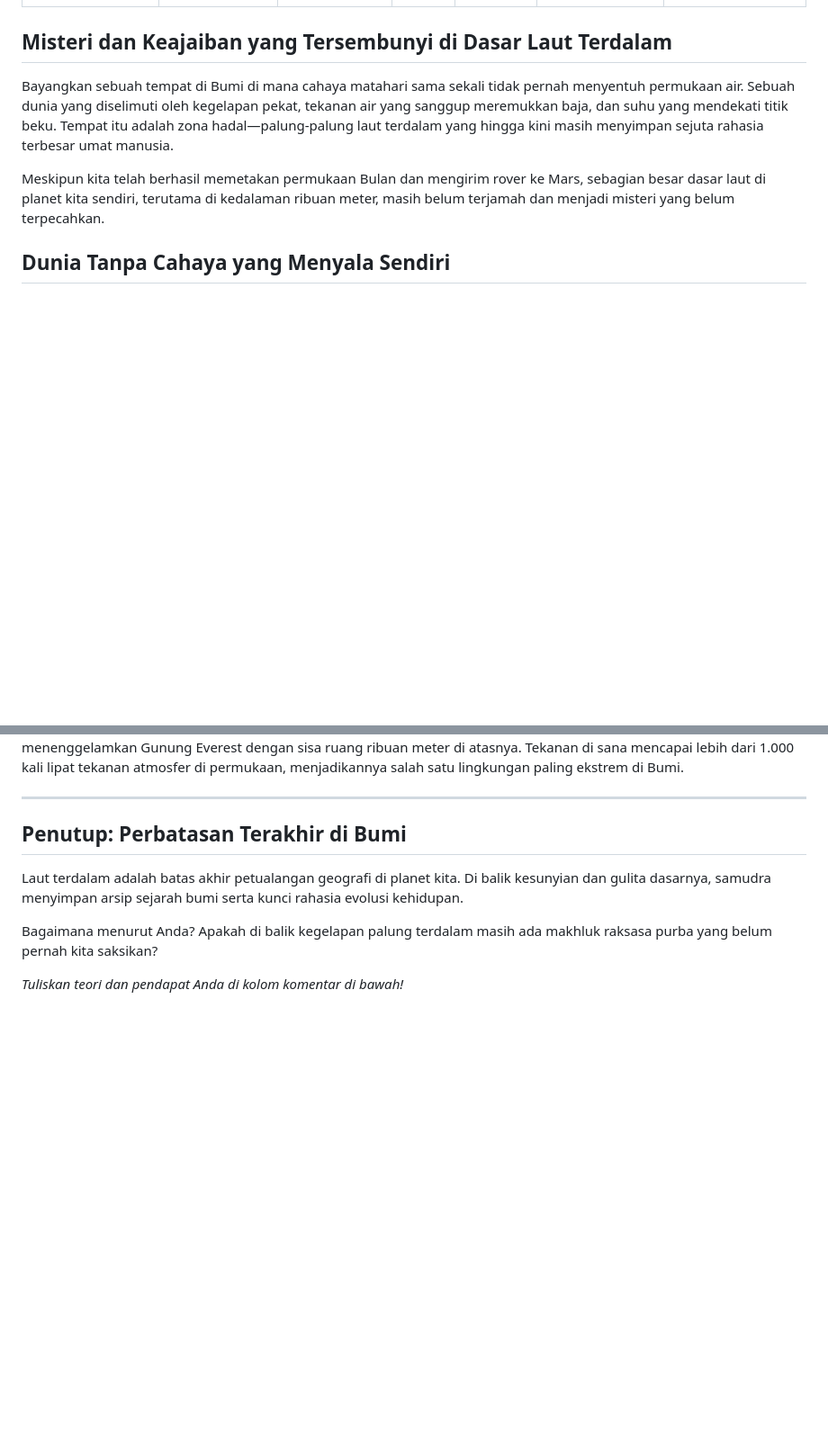
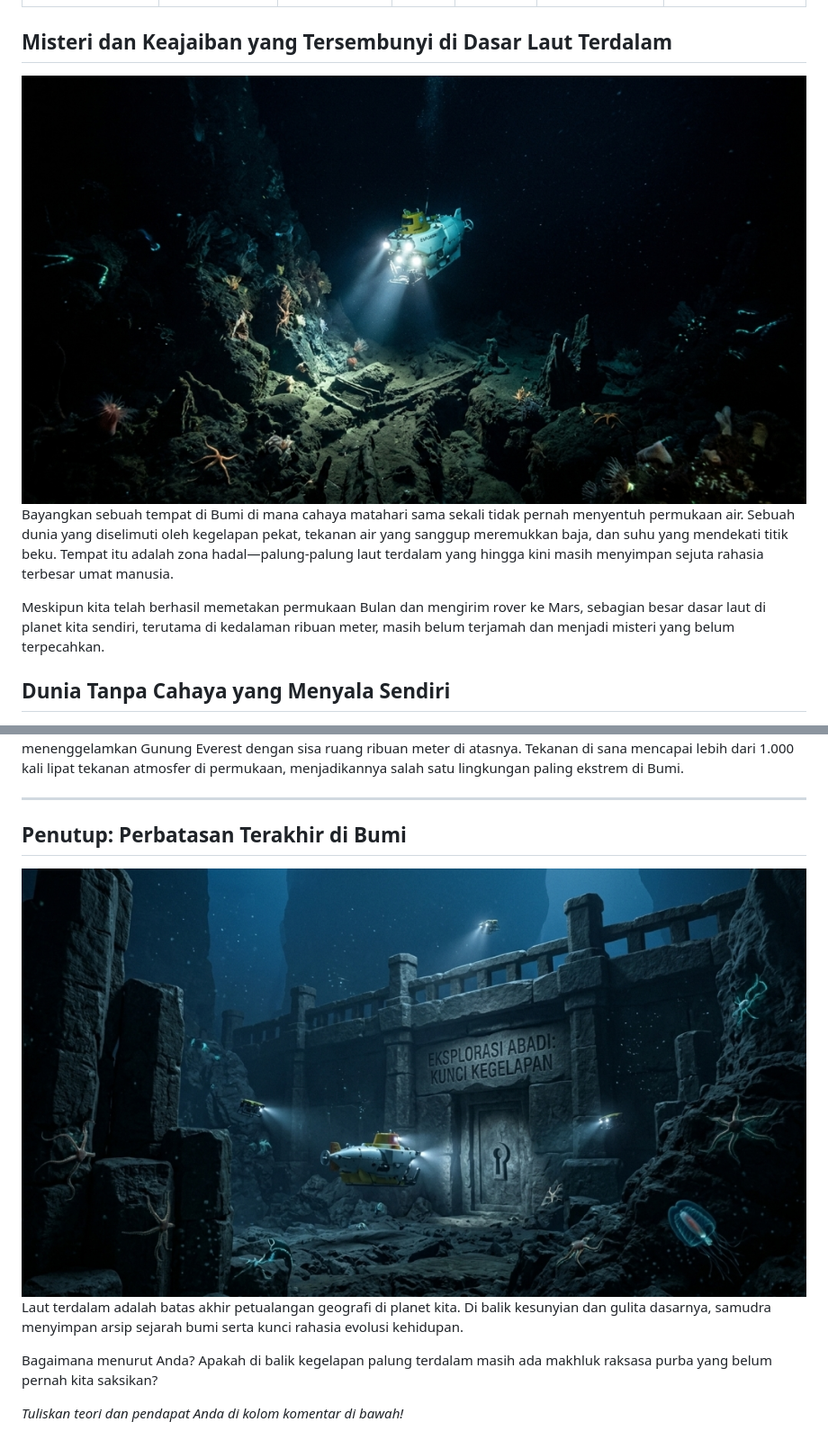
Before and after one commit to enceprahmatpurnama-tech/jakasembung-website, a Markdown page: articles/misteri-dasar-laut.md, 2 parts joined by grey strips. Shown at 90% size. GitHub-like rendering; blank space fills up the shorter version.

```diff
--- a/articles/misteri-dasar-laut.md
+++ b/articles/misteri-dasar-laut.md
@@ -10,6 +10,8 @@ permalink: "/articles/misteri-dasar-laut/index.html"
 
 ## Misteri dan Keajaiban yang Tersembunyi di Dasar Laut Terdalam
 
+<img src="/images/misteri%20dasar%20laut.jpeg" alt="Gambar 1" width="900" style="display: block; margin: 0 auto;">
+
 Bayangkan sebuah tempat di Bumi di mana cahaya matahari sama sekali tidak pernah menyentuh permukaan air. Sebuah dunia yang diselimuti oleh kegelapan pekat, tekanan air yang sanggup meremukkan baja, dan suhu yang mendekati titik beku. Tempat itu adalah zona hadal—palung-palung laut terdalam yang hingga kini masih menyimpan sejuta rahasia terbesar umat manusia.
 
 Meskipun kita telah berhasil memetakan permukaan Bulan dan mengirim rover ke Mars, sebagian besar dasar laut di planet kita sendiri, terutama di kedalaman ribuan meter, masih belum terjamah dan menjadi misteri yang belum terpecahkan.
@@ -40,6 +48,8 @@ Palung Mariana, misalnya, mencapai kedalaman hampir 11.000 meter di bawah permuk
 
 ## Penutup: Perbatasan Terakhir di Bumi
 
+<img src="/images/perbatasan%20bumi.jpeg" alt="Gambar 1" width="900" style="display: block; margin: 0 auto;">
+
 Laut terdalam adalah batas akhir petualangan geografi di planet kita. Di balik kesunyian dan gulita dasarnya, samudra menyimpan arsip sejarah bumi serta kunci rahasia evolusi kehidupan.
 
 Bagaimana menurut Anda? Apakah di balik kegelapan palung terdalam masih ada makhluk raksasa purba yang belum pernah kita saksikan?
```
Also changed, not shown: other parts of articles/misteri-dasar-laut.md (+6 -0 lines).
